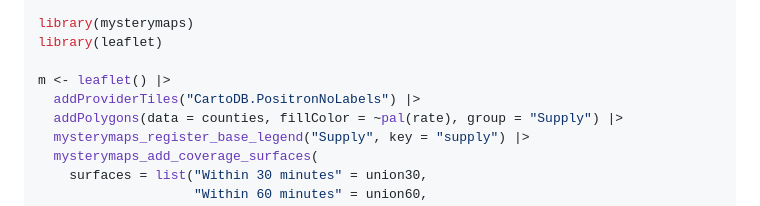
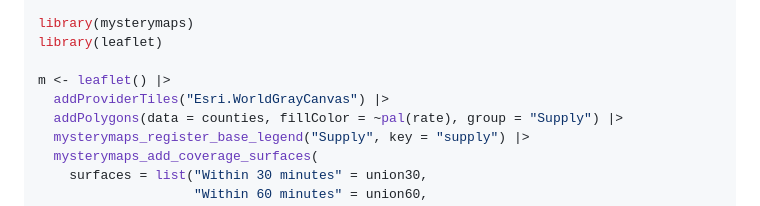
Before and after one commit to mufflyt/mysterymaps, a Markdown page: articles/canonical-functions.md, the part around the change. Drawn GitHub-style.

```diff
--- a/articles/canonical-functions.md
+++ b/articles/canonical-functions.md
@@ -170,7 +170,7 @@ library(mysterymaps)
 library(leaflet)
 
 m <- leaflet() |>
-  addProviderTiles("CartoDB.PositronNoLabels") |>
+  addProviderTiles("Esri.WorldGrayCanvas") |>
   addPolygons(data = counties, fillColor = ~pal(rate), group = "Supply") |>
   mysterymaps_register_base_legend("Supply", key = "supply") |>
   mysterymaps_add_coverage_surfaces(
```
Also changed, not shown: index.md (+1 -1 lines), news/index.md (+24 -1 lines), reference/figures/leaflet-county-access.png, 6 other files.
